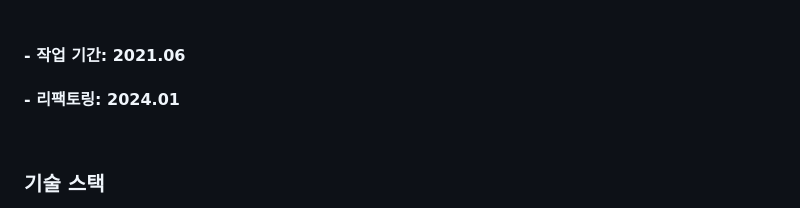
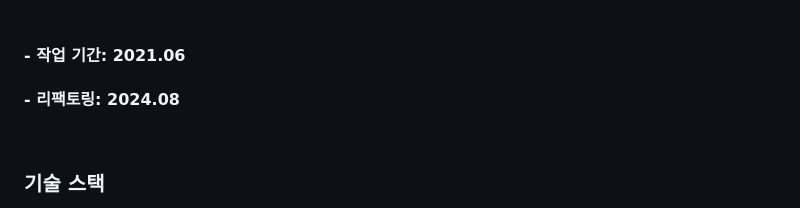
Before and after one commit to azure0929/ngo-main-design, a Markdown page: README.md, the part around the change. Rendered like a GitHub page.

```diff
--- a/README.md
+++ b/README.md
@@ -8,7 +8,7 @@
 
 #### - 작업 기간: 2021.06
 
-#### - 리팩토링: 2024.01
+#### - 리팩토링: 2024.08
 
 <br>
 
```
